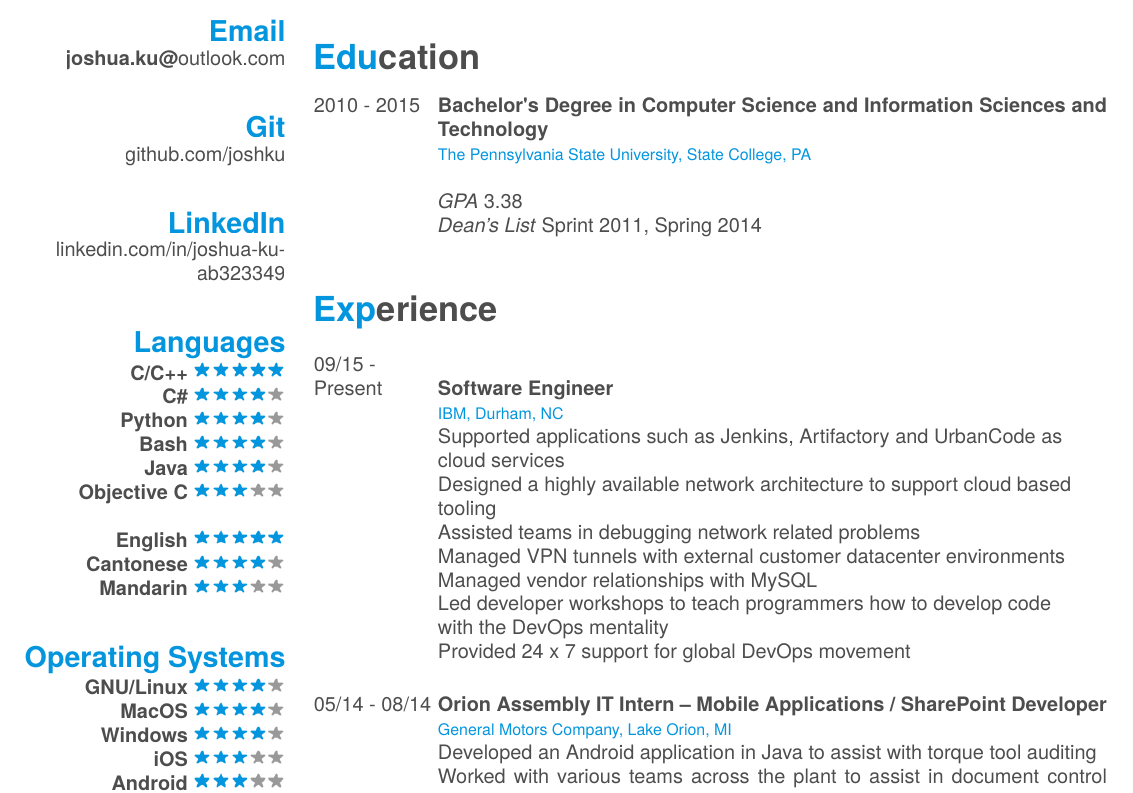
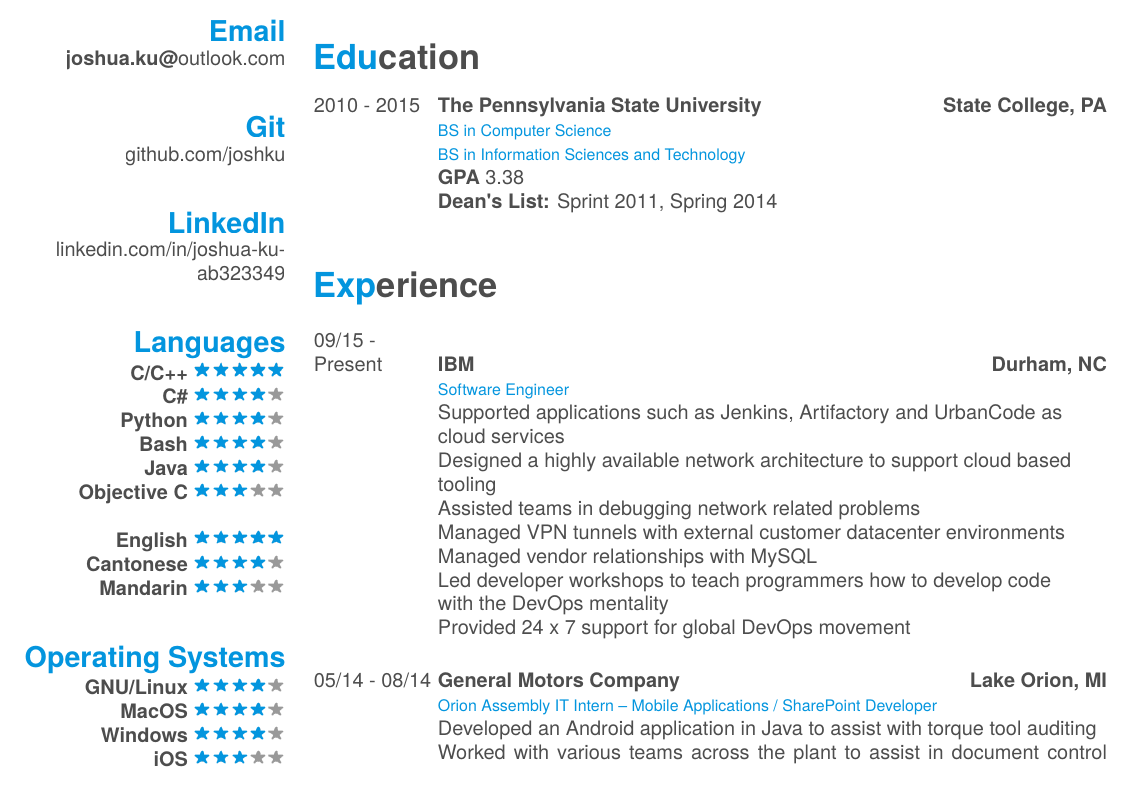
Before and after one commit to joshku/resume, a LaTeX CV (resume.tex): part of the page, cut so that both start at the same text. Compiled offline with XeLaTeX; a missing font is replaced by an installed copy or a similar font.

Commit message:
Formatting changes

```diff
--- a/resume.tex
+++ b/resume.tex
@@ -80,10 +80,10 @@
 \begin{entrylist}
   \entry
     {2010 - 2015}
-    {Bachelor's Degree in Computer Science and Information Sciences and Technology}
-    {\\The Pennsylvania State University, State College, PA\\}
-    {\emph{GPA} 3.38\\
-    \emph{Dean's List} Sprint 2011, Spring 2014\\}
+    {The Pennsylvania State University \hfill \hfill State College, PA}
+    {\\BS in Computer Science \\BS in Information Sciences and Technology}
+    {\textbf{GPA} 3.38\\
+    \textbf{Dean's List:} Sprint 2011, Spring 2014\\}
 
 \end{entrylist}
 
@@ -91,8 +91,8 @@
 \begin{entrylist}
   \entry
     {09/15 - \\Present}
-    {Software Engineer}
-    {\\IBM, Durham, NC}
+    {IBM \hfill \hfill Durham, NC}
+    {\\Software Engineer}
     {Supported applications such as Jenkins, Artifactory and UrbanCode as \\cloud services\\
     Designed a highly available network architecture to support cloud based \\tooling\\
     Assisted teams in debugging network related problems\\
@@ -102,15 +102,15 @@
     Provided 24 x 7 support for global DevOps movement\\}
   \entry
     {05/14 - 08/14}
-    {Orion Assembly IT Intern – Mobile Applications / SharePoint Developer}
-    {\\General Motors Company, Lake Orion, MI}
+    {General Motors Company \hfill \hfill Lake Orion, MI}
+    {\\Orion Assembly IT Intern – Mobile Applications / SharePoint Developer}
     {Developed an Android application in Java to assist with torque tool auditing\\
     Worked with various teams across the plant to assist in document control processes\\
     Created and maintained a SharePoint site for all plant personnel to use\\}
   \entry
     {02/14 - 04/14}
-    {EMC - ScaleIO Project Manager}
-    {\\The Pennsylvania State University, State College, PA}
+    {The Pennsylvania State University \hfill \hfill State College, PA}
+    {\\EMC - ScaleIO Project Manager}
     {Developed a management GUI for a ScaleIO environment as a browser application using WPF and C#\\
     Consulted with ScaleIO users to understand the environments and processes\\
     Investigated how software defined storage can impact data centers\\}
```
Also changed, not shown: resume.pdf.
